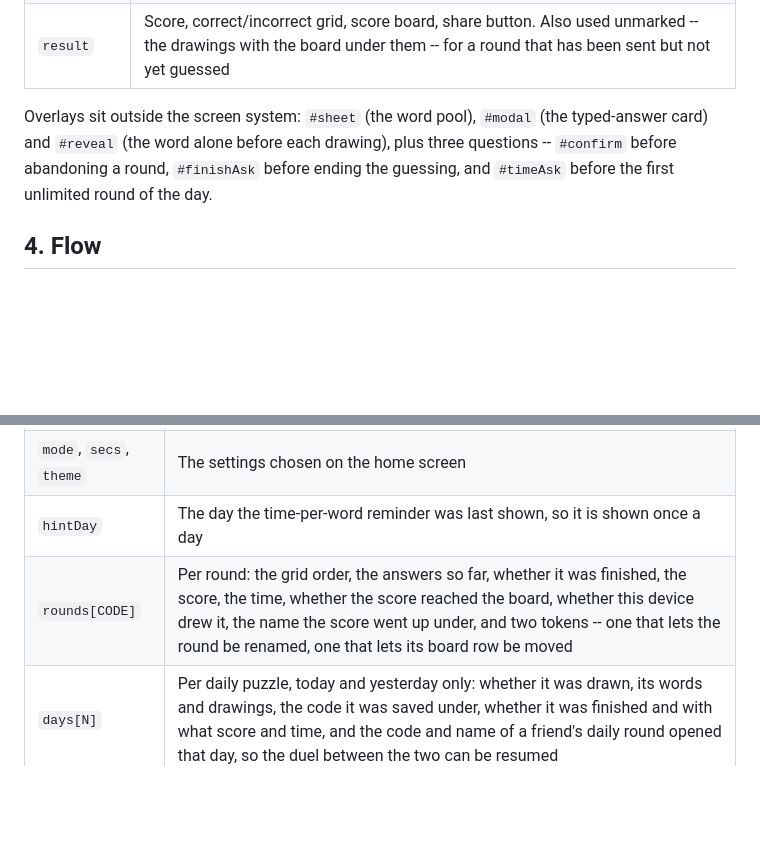
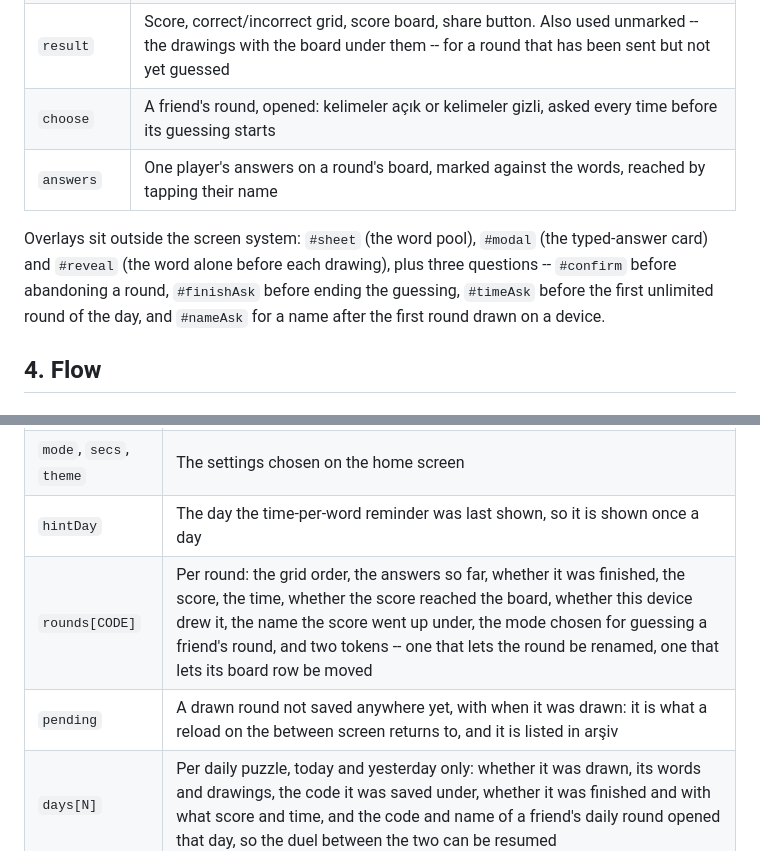
Before and after one commit to b454k/chizz, a Markdown page: docs/SPEC.md, 2 parts joined by grey strips. Rendered like a GitHub page; blank space fills up the shorter version.

```diff
--- a/docs/SPEC.md
+++ b/docs/SPEC.md
@@ -55,11 +55,14 @@ Screens are `<section class="screen">` elements; exactly one carries `.on` at a
 | `scores` | The day's global board, the only score table with a screen of its own |
 | `recall` | The shuffled grid of 20 drawings, where answers are given |
 | `result` | Score, correct/incorrect grid, score board, share button. Also used unmarked -- the drawings with the board under them -- for a round that has been sent but not yet guessed |
+| `choose` | A friend's round, opened: kelimeler açık or kelimeler gizli, asked every time before its guessing starts |
+| `answers` | One player's answers on a round's board, marked against the words, reached by tapping their name |
 
 Overlays sit outside the screen system: `#sheet` (the word pool), `#modal` (the
 typed-answer card) and `#reveal` (the word alone before each drawing), plus three
 questions -- `#confirm` before abandoning a round, `#finishAsk` before ending the
-guessing, and `#timeAsk` before the first unlimited round of the day.
+guessing, `#timeAsk` before the first unlimited round of the day, and `#nameAsk` for a
+name after the first round drawn on a device.
 
 ## 4. Flow
 
@@ -362,7 +391,8 @@ holds:
 | `name` | The name typed on this device. Editable on the result screen at any time; changing it renames the rounds this device saved |
 | `mode`, `secs`, `theme` | The settings chosen on the home screen |
 | `hintDay` | The day the time-per-word reminder was last shown, so it is shown once a day |
-| `rounds[CODE]` | Per round: the grid order, the answers so far, whether it was finished, the score, the time, whether the score reached the board, whether this device drew it, the name the score went up under, and two tokens -- one that lets the round be renamed, one that lets its board row be moved |
+| `rounds[CODE]` | Per round: the grid order, the answers so far, whether it was finished, the score, the time, whether the score reached the board, whether this device drew it, the name the score went up under, the mode chosen for guessing a friend's round, and two tokens -- one that lets the round be renamed, one that lets its board row be moved |
+| `pending` | A drawn round not saved anywhere yet, with when it was drawn: it is what a reload on the between screen returns to, and it is listed in arşiv |
 | `days[N]` | Per daily puzzle, today and yesterday only: whether it was drawn, its words and drawings, the code it was saved under, whether it was finished and with what score and time, and the code and name of a friend's daily round opened that day, so the duel between the two can be resumed |
 
 Nothing here is not already on screen during the round. Entries older than the
```
Also changed, not shown: other parts of docs/SPEC.md (+55 -18 lines), docs/CHANGELOG.md (+45 -0 lines), public/apple-touch-icon.png (added), public/icon-512.png (added), 6 other files.
